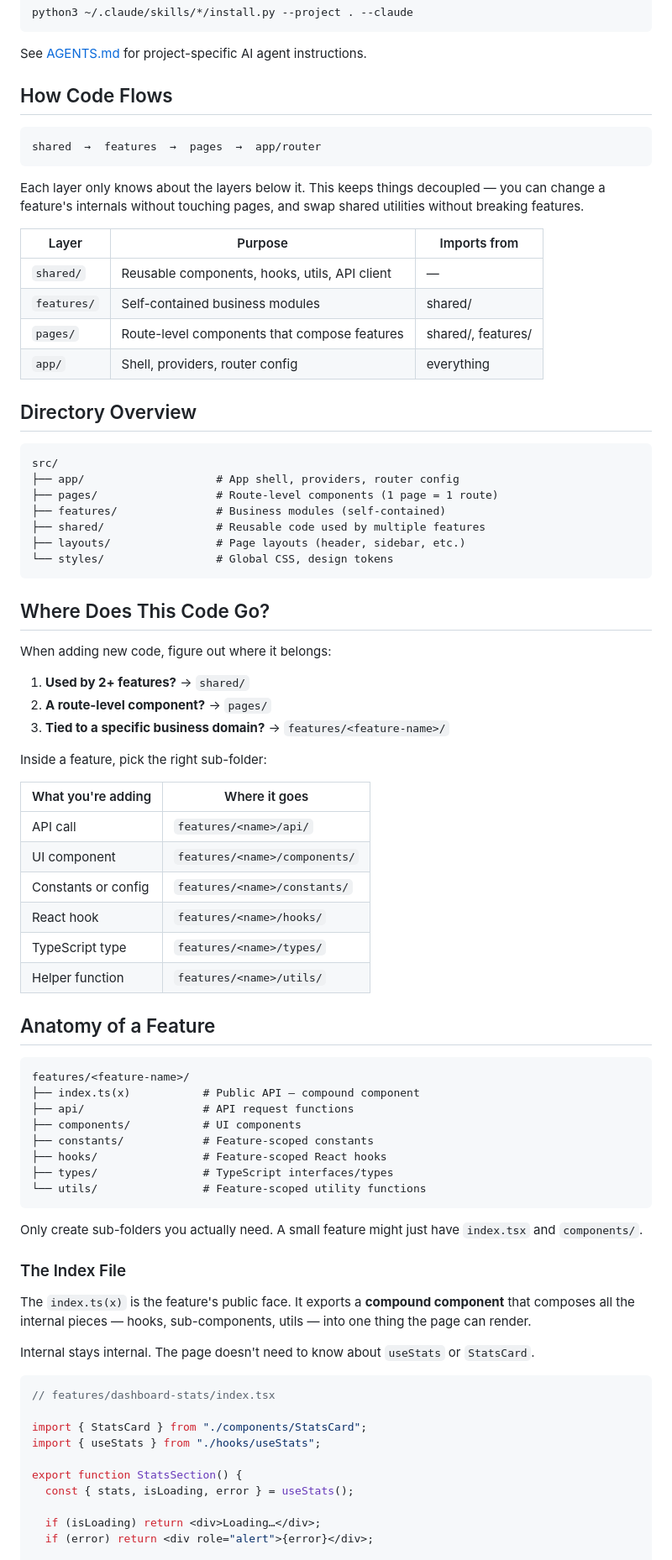
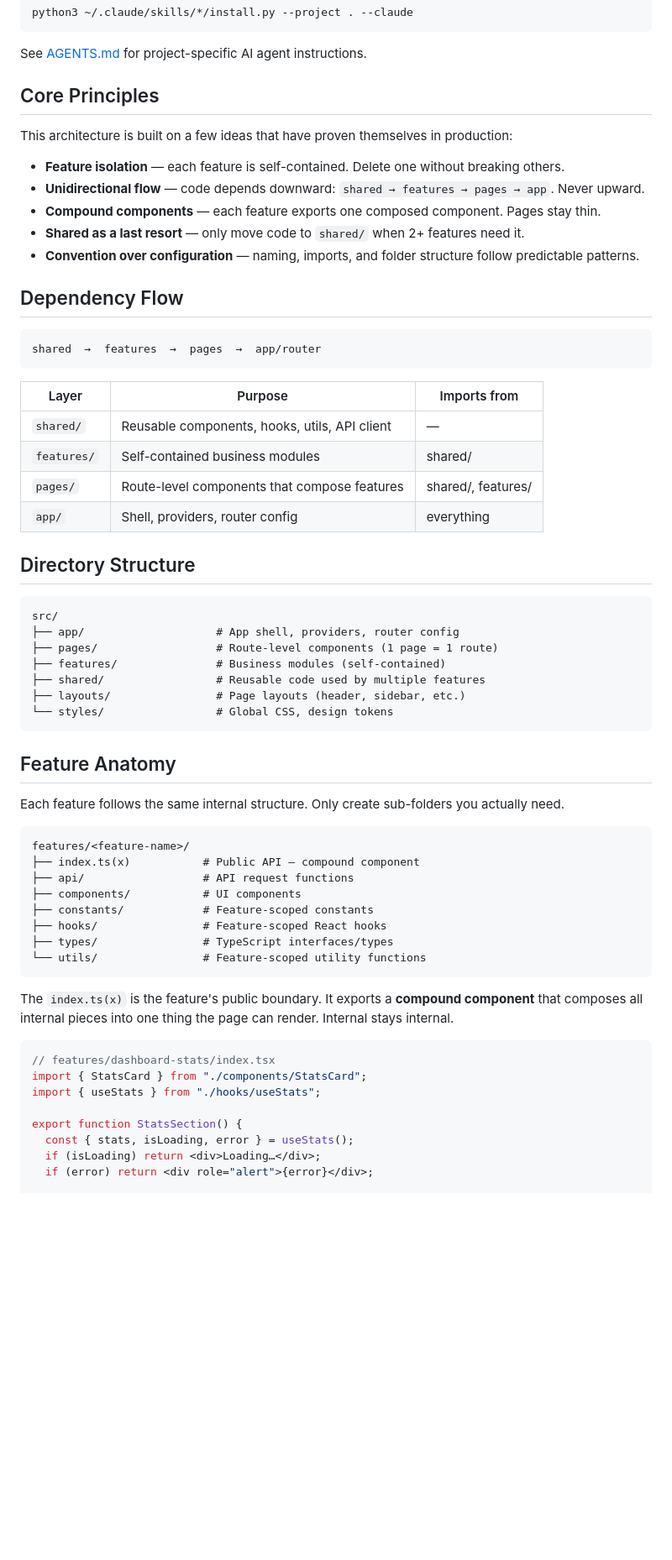
Before and after one commit to hahuyhungdev/react-of-titan, a Markdown page: README.md, the part around one of its changes. Shown at 84% size. GitHub-like rendering; blank space fills up the shorter version.

Commit message:
docs: rewrite README with professional tone and structure

````diff
--- a/README.md
+++ b/README.md
@@ -31,13 +46,21 @@ python3 ~/.claude/skills/*/install.py --project . --claude
 
 See [AGENTS.md](./AGENTS.md) for project-specific AI agent instructions.
 
-## How Code Flows
+## Core Principles
+
+This architecture is built on a few ideas that have proven themselves in production:
+
+- **Feature isolation** — each feature is self-contained. Delete one without breaking others.
+- **Unidirectional flow** — code depends downward: `shared → features → pages → app`. Never upward.
+- **Compound components** — each feature exports one composed component. Pages stay thin.
+- **Shared as a last resort** — only move code to `shared/` when 2+ features need it.
+- **Convention over configuration** — naming, imports, and folder structure follow predictable patterns.
+
+## Dependency Flow
 
 ```
 shared  →  features  →  pages  →  app/router
 ```
-
-Each layer only knows about the layers below it. This keeps things decoupled — you can change a feature's internals without touching pages, and swap shared utilities without breaking features.
 
 | Layer       | Purpose                                       | Imports from       |
 | ----------- | --------------------------------------------- | ------------------ |
@@ -46,7 +69,7 @@ Each layer only knows about the layers below it. This keeps things decoupled —
 | `pages/`    | Route-level components that compose features  | shared/, features/ |
 | `app/`      | Shell, providers, router config               | everything         |
 
-## Directory Overview
+## Directory Structure
 
 ```
 src/
@@ -58,26 +81,9 @@ src/
 └── styles/                 # Global CSS, design tokens
 ```
 
-## Where Does This Code Go?
+## Feature Anatomy
 
-When adding new code, figure out where it belongs:
-
-1. **Used by 2+ features?** → `shared/`
-2. **A route-level component?** → `pages/`
-3. **Tied to a specific business domain?** → `features/<feature-name>/`
-
-Inside a feature, pick the right sub-folder:
-
-| What you're adding  | Where it goes                 |
-| ------------------- | ----------------------------- |
-| API call            | `features/<name>/api/`        |
-| UI component        | `features/<name>/components/` |
-| Constants or config | `features/<name>/constants/`  |
-| React hook          | `features/<name>/hooks/`      |
-| TypeScript type     | `features/<name>/types/`      |
-| Helper function     | `features/<name>/utils/`      |
-
-## Anatomy of a Feature
+Each feature follows the same internal structure. Only create sub-folders you actually need.
 
 ```
 features/<feature-name>/
@@ -90,23 +96,15 @@ features/<feature-name>/
 └── utils/                # Feature-scoped utility functions
 ```
 
-Only create sub-folders you actually need. A small feature might just have `index.tsx` and `components/`.
-
-### The Index File
-
-The `index.ts(x)` is the feature's public face. It exports a **compound component** that composes all the internal pieces — hooks, sub-components, utils — into one thing the page can render.
-
-Internal stays internal. The page doesn't need to know about `useStats` or `StatsCard`.
+The `index.ts(x)` is the feature's public boundary. It exports a **compound component** that composes all internal pieces into one thing the page can render. Internal stays internal.
 
 ```tsx
 // features/dashboard-stats/index.tsx
-
 import { StatsCard } from "./components/StatsCard";
 import { useStats } from "./hooks/useStats";
 
 export function StatsSection() {
   const { stats, isLoading, error } = useStats();
-
   if (isLoading) return <div>Loading…</div>;
   if (error) return <div role="alert">{error}</div>;
 
````
Also changed, not shown: other parts of README.md (+32 -54 lines).
